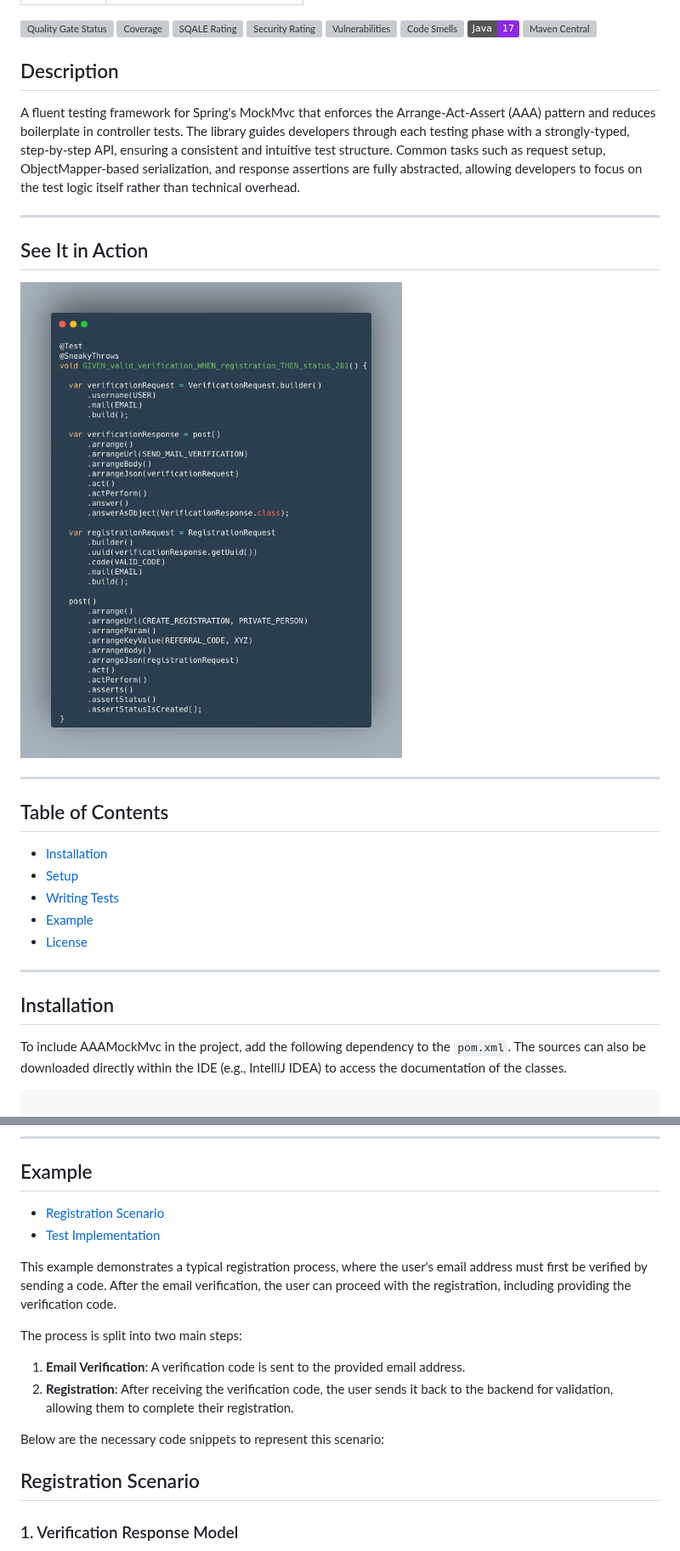
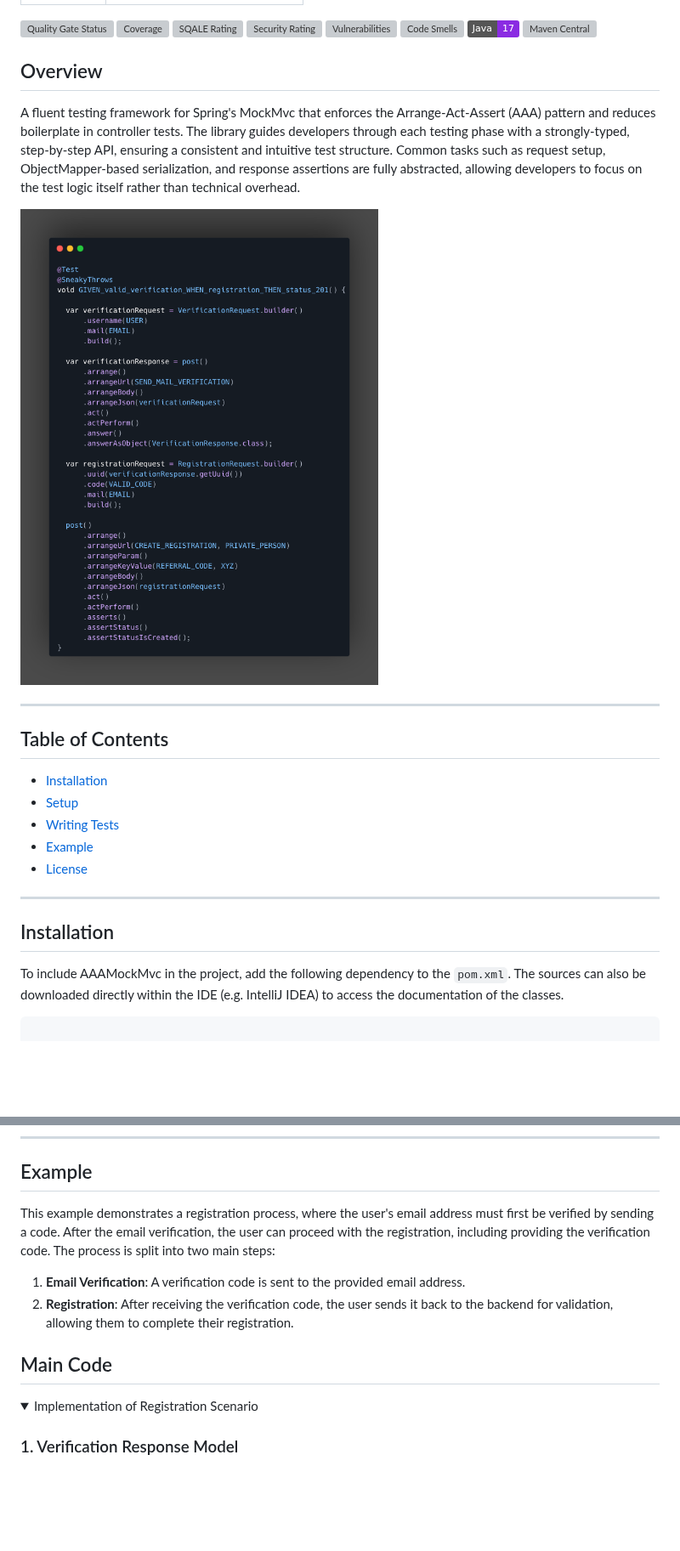
Before and after one commit to co-mmer/aaa-mockmvc, a Markdown page: README.md, 2 parts joined by grey strips. Shown at 85% size. Drawn GitHub-style; pictures changed too: images/aaa-mockmvc-example1.png, images/aaa-mockmvc-example2.png (added); folded sections open; badges without logos; blank space fills up the shorter version; grey boxes are pictures that could not be loaded.

Commit message:
refactoring readme

````diff
--- a/README.md
+++ b/README.md
@@ -14,7 +14,7 @@
 ![Java](https://img.shields.io/badge/Java-17-blueviolet)
 ![Maven Central](https://img.shields.io/maven-central/v/io.github.co-mmer/aaa-mockmvc)
 
-## Description
+## Overview
 
 A fluent testing framework for Spring's MockMvc that enforces the Arrange-Act-Assert (AAA)
 pattern and reduces boilerplate in controller tests.
@@ -23,11 +23,7 @@ step-by-step API, ensuring a consistent and intuitive test structure. Common tas
 request setup, ObjectMapper-based serialization, and response assertions are fully abstracted,
 allowing developers to focus on the test logic itself rather than technical overhead.
 
-___
-
-## See It in Action
-
-<img src="./images/aaa-mockmvc-example1.png" alt="aaa-mockmvc-example1"/>
+<img src="./images/aaa-mockmvc-example2.png" alt="aaa-mockmvc-example"/>
 
 ___
 
@@ -44,7 +40,7 @@ ___
 ## Installation
 
 To include AAAMockMvc in the project, add the following dependency to the `pom.xml`.
-The sources can also be downloaded directly within the IDE (e.g., IntelliJ IDEA) to access the
+The sources can also be downloaded directly within the IDE (e.g. IntelliJ IDEA) to access the
 documentation of the classes.
 
 ```xml
@@ -310,22 +306,18 @@ In the provided library, every test follows the AAA structure using the followin
 
 ## Example
 
-- [Registration Scenario](#registration-scenario)
-- [Test Implementation](#test-implementation)
-
-This example demonstrates a typical registration process, where the user's email address must first
+This example demonstrates a registration process, where the user's email address must first
 be verified by sending a code. After the email verification, the user can proceed with the
-registration, including providing the verification code.
-
-The process is split into two main steps:
+registration, including providing the verification code. The process is split into two main steps:
 
 1. **Email Verification**: A verification code is sent to the provided email address.
 2. **Registration**: After receiving the verification code, the user sends it back to the backend
    for validation, allowing them to complete their registration.
 
-Below are the necessary code snippets to represent this scenario:
+## Main Code
 
-## Registration Scenario
+<details>
+<summary>Implementation of Registration Scenario</summary>
 
 ### 1. Verification Response Model
 
````
Also changed, not shown: other parts of README.md (+61 -69 lines).
